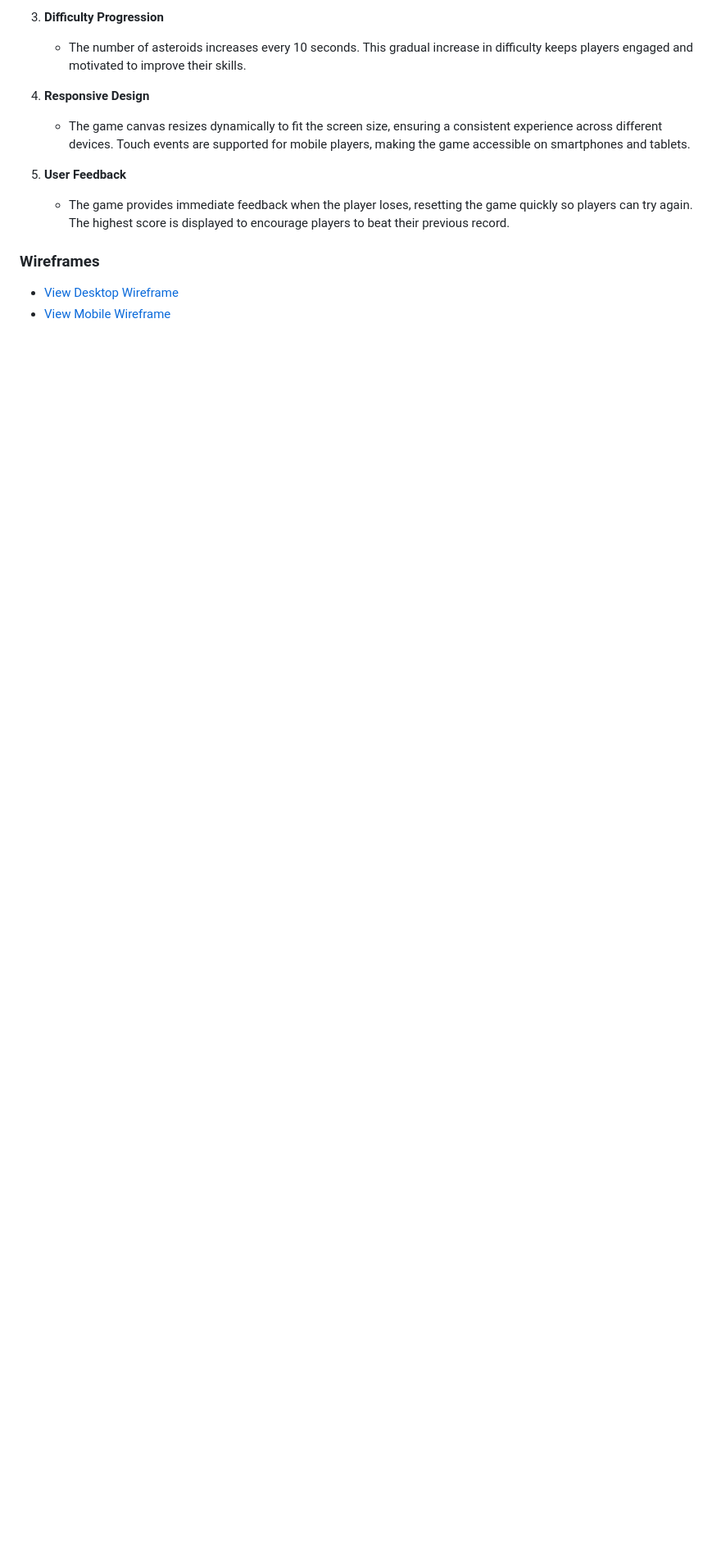
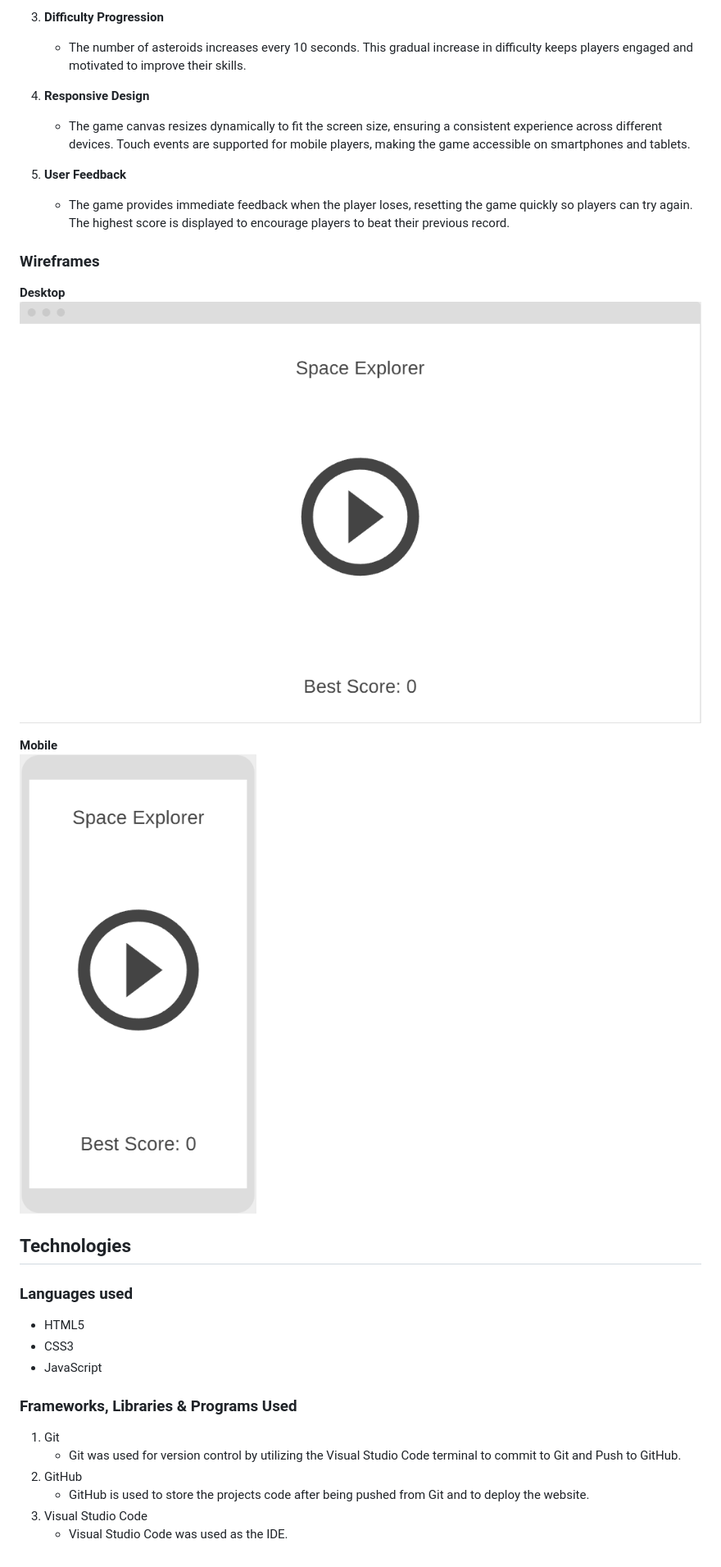
Before and after one commit to PaulMarren/space-explorer, a Markdown page: README.md, the part around the change printed below. Shown: that part at 82% size. Drawn GitHub-style; pictures changed too: assets/docs/images/desktop-start-screen.png (added), assets/docs/images/mobile-start-screen.png (added); blank space fills up the shorter version.

Commit message:
Added wireframes and technologies section to readme

```diff
--- a/README.md
+++ b/README.md
@@ -67,5 +68,23 @@ The live page can be viewed here: [Link to Space Explorer](https://paulmarren.gi
    - The game provides immediate feedback when the player loses, resetting the game quickly so players can try again. The highest score is displayed to encourage players to beat their previous record.
 
 ### Wireframes
-* [View Desktop Wireframe]()
-* [View Mobile Wireframe]()
+**Desktop**
+<br>
+![Desktop wireframe](assets/docs/images/desktop-start-screen.png)
+
+**Mobile**
+<br>
+![Mobile wireframe](assets/docs/images/mobile-start-screen.png)
+
+## Technologies
+### Languages used
+  - HTML5
+  - CSS3
+  - JavaScript
+### Frameworks, Libraries & Programs Used
+   1. Git
+      - Git was used for version control by utilizing the Visual Studio Code terminal to commit to Git and Push to GitHub.
+   2. GitHub
+      - GitHub is used to store the projects code after being pushed from Git and to deploy the website.
+   3. Visual Studio Code
+      - Visual Studio Code was used as the IDE.
```
Also changed, not shown: other parts of README.md (+4 -3 lines).
